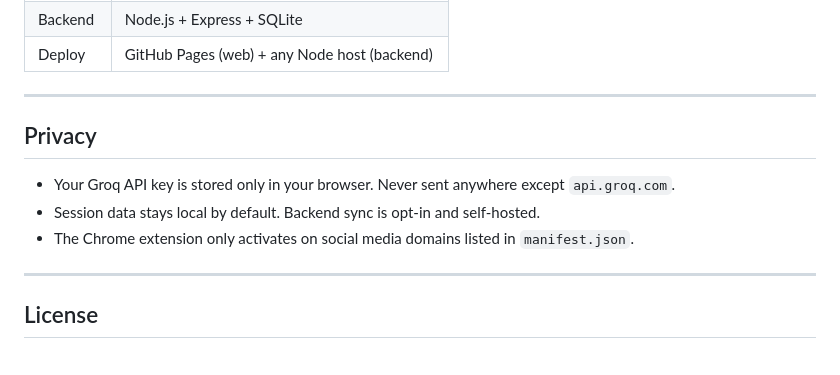
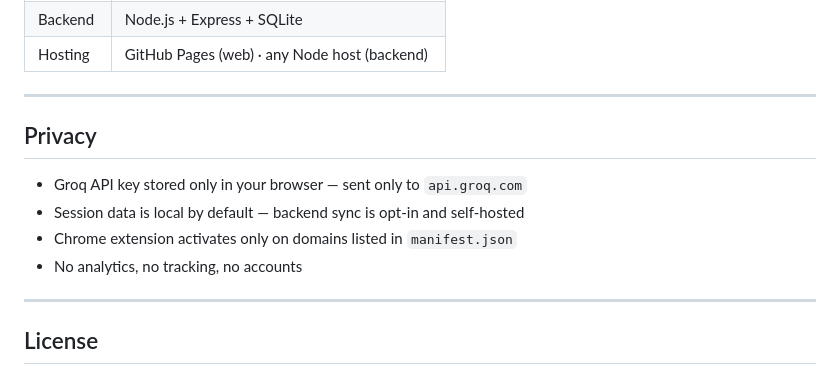
Before and after one commit to HenryMorganDibie/scrollbreak, a Markdown page: README.md, the part around one of its changes. GitHub-like rendering.

```diff
--- a/README.md
+++ b/README.md
@@ -106,13 +106,14 @@ Deploy to Railway, Render, or Fly.io for production. Then in the web app Setting
 | Backend | Node.js + Express + SQLite |
-| Deploy | GitHub Pages (web) + any Node host (backend) |
+| Hosting | GitHub Pages (web) · any Node host (backend) |
 
 ---
 
 ## Privacy
 
-- Your Groq API key is stored only in your browser. Never sent anywhere except `api.groq.com`.
-- Session data stays local by default. Backend sync is opt-in and self-hosted.
-- The Chrome extension only activates on social media domains listed in `manifest.json`.
+- Groq API key stored only in your browser — sent only to `api.groq.com`
+- Session data is local by default — backend sync is opt-in and self-hosted
+- Chrome extension activates only on domains listed in `manifest.json`
+- No analytics, no tracking, no accounts
 
 ---
 
```
Also changed, not shown: other parts of README.md (+32 -32 lines).
